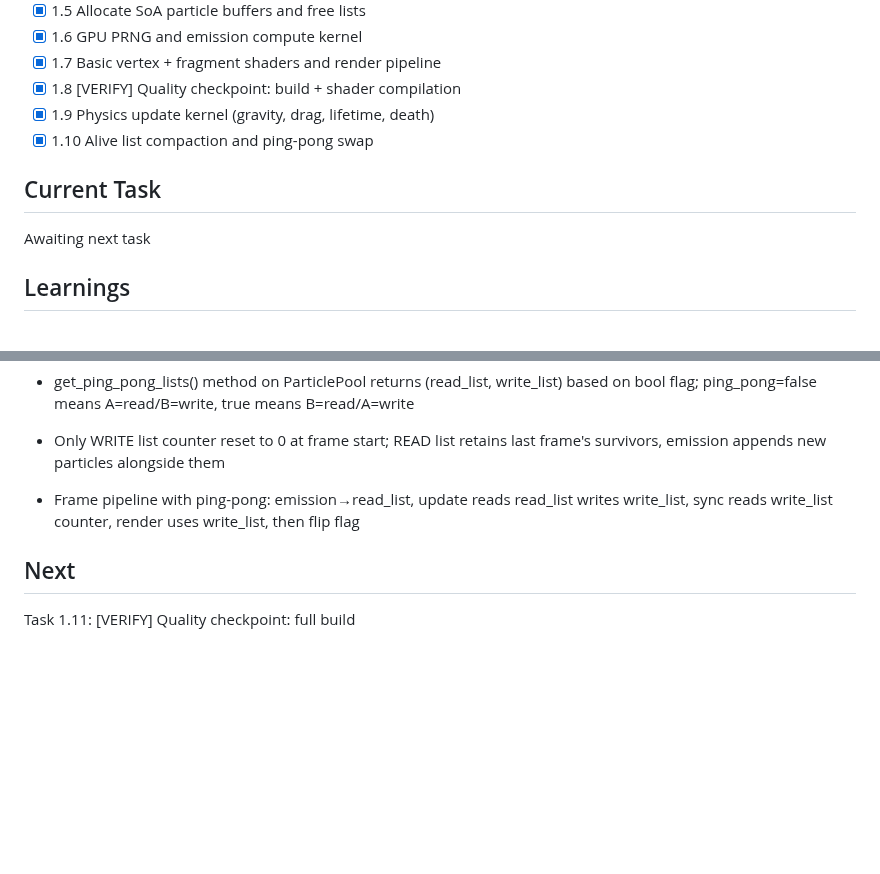
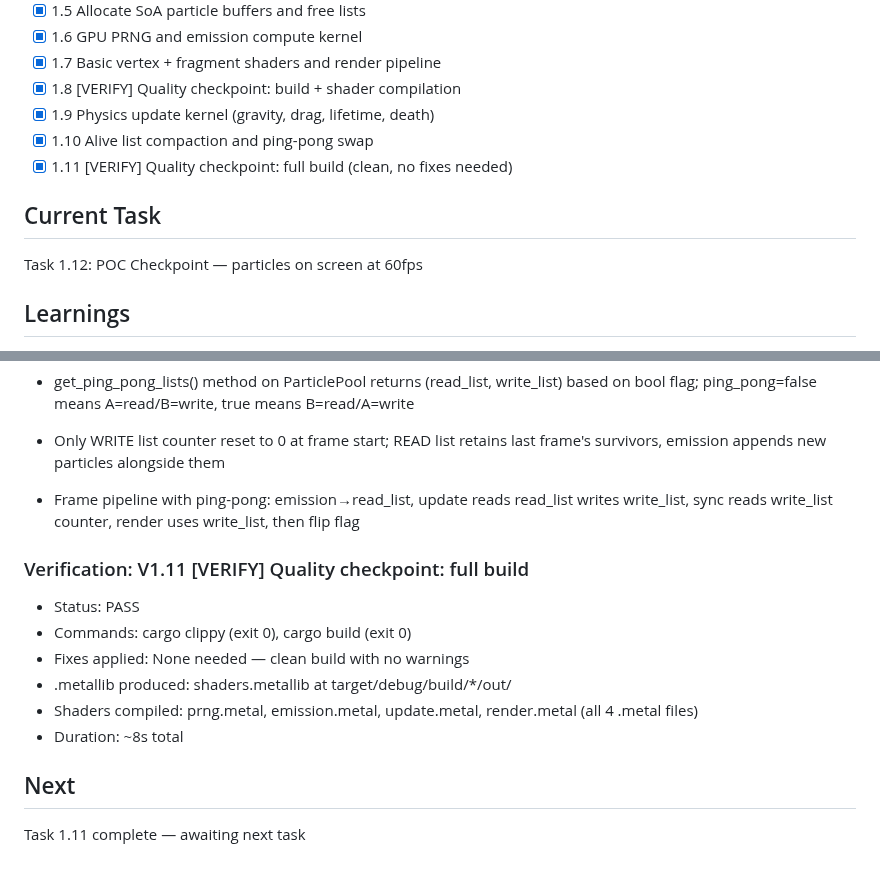
Before and after one commit to kavanaghpatrick/gpu-forge, a Markdown page: specs/gpu-particle-system/.progress.md, 2 parts joined by grey strips. GitHub-like rendering; blank space fills up the shorter version.

Commit message:
chore(particle): pass quality checkpoint V1.11
Co-Authored-By: Claude Opus 4.6 <noreply@anthropic.com>

```diff
--- a/specs/gpu-particle-system/.progress.md
+++ b/specs/gpu-particle-system/.progress.md
@@ -205,9 +205,10 @@
 - [x] 1.8 [VERIFY] Quality checkpoint: build + shader compilation
 - [x] 1.9 Physics update kernel (gravity, drag, lifetime, death)
 - [x] 1.10 Alive list compaction and ping-pong swap
+- [x] 1.11 [VERIFY] Quality checkpoint: full build (clean, no fixes needed)
 
 ## Current Task
-Awaiting next task
+Task 1.12: POC Checkpoint — particles on screen at 60fps
 
 ## Learnings
 - objc2-metal v0.3 does NOT have an "all" feature; use default features (101 features enabled by default, covering all needed Metal APIs)
@@ -290,5 +291,13 @@ Awaiting next task
 - Only WRITE list counter reset to 0 at frame start; READ list retains last frame's survivors, emission appends new particles alongside them
 - Frame pipeline with ping-pong: emission→read_list, update reads read_list writes write_list, sync reads write_list counter, render uses write_list, then flip flag
 
+### Verification: V1.11 [VERIFY] Quality checkpoint: full build
+- Status: PASS
+- Commands: cargo clippy (exit 0), cargo build (exit 0)
+- Fixes applied: None needed — clean build with no warnings
+- .metallib produced: shaders.metallib at target/debug/build/*/out/
+- Shaders compiled: prng.metal, emission.metal, update.metal, render.metal (all 4 .metal files)
+- Duration: ~8s total
+
 ## Next
-Task 1.11: [VERIFY] Quality checkpoint: full build
+Task 1.11 complete — awaiting next task
```
Also changed, not shown: specs/gpu-particle-system/tasks.md (+1 -1 lines).
